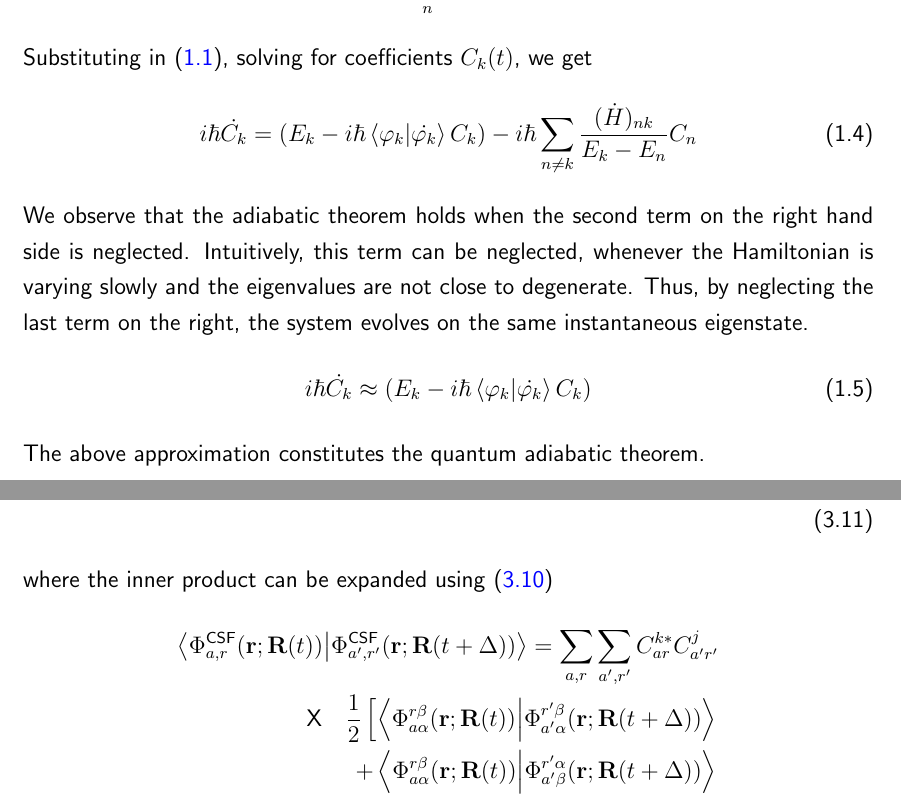
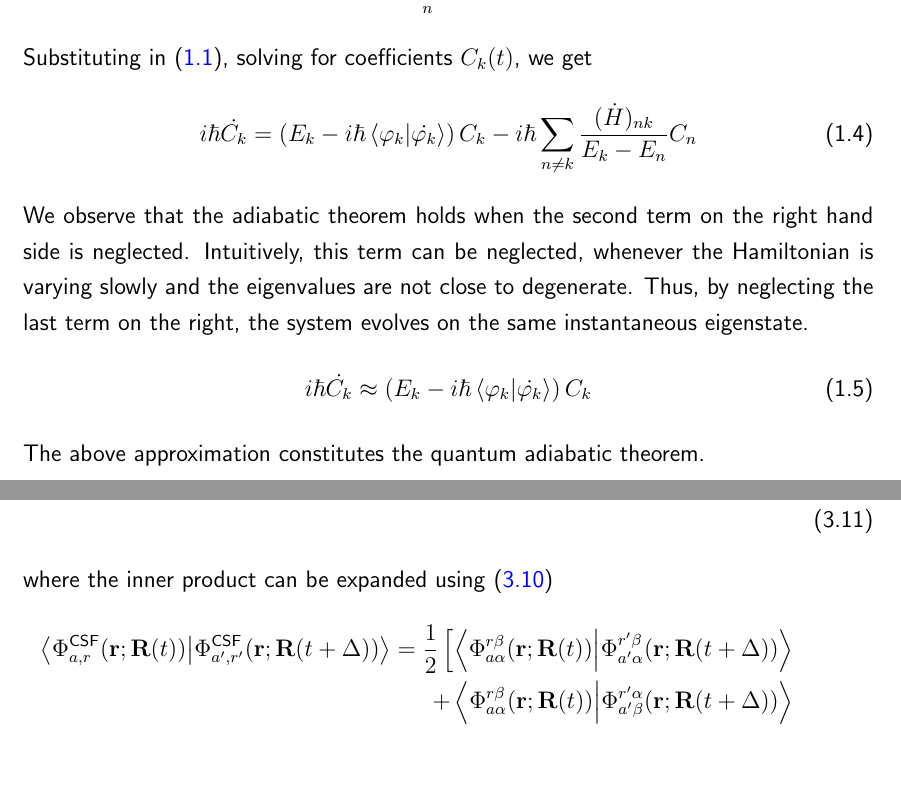
Before and after one commit to crangi/MS_Thesis, a LaTeX thesis (main.tex, which reads Chapters/computational.tex, Chapters/introduction.tex): two parts of pages 15 and 38 of 57, joined at a grey line, cut so that both start at the same text, the shorter picture padded with empty space. Compiled offline with pdfLaTeX.

Commit message:
modified few typos

```diff
--- a/Chapters/computational.tex
+++ b/Chapters/computational.tex
@@ -65,8 +65,7 @@ where $\ket{\Phi_{a,r}^{\text{CSF}}(\mathbf{r};\mathbf{R}(t))}$ represents singl
 \end{align}
 where the inner product can be expanded using \eqref{csf}
 \begin{align}
-    \ip{\Phi_{a,r}^{\text{CSF}}(\mathbf{r};\mathbf{R}(t))}{\Phi_{a',r'}^{\text{CSF}}(\mathbf{r};\mathbf{R}(t+\Delta))} = \sum_{a,r}\sum_{a',r'}C^{k*}_{ar}C^j_{a'r'} \nonumber\\
-    \text{X} \quad \frac{1}{2}\left[ \ip{\Phi_{a\alpha}^{r\beta}(\mathbf{r};\mathbf{R}(t))}{\Phi_{a'\alpha}^{r'\beta}(\mathbf{r};\mathbf{R}(t+\Delta))} \nonumber \right.\\\left.
+    \ip{\Phi_{a,r}^{\text{CSF}}(\mathbf{r};\mathbf{R}(t))}{\Phi_{a',r'}^{\text{CSF}}(\mathbf{r};\mathbf{R}(t+\Delta))} = \frac{1}{2}\left[ \ip{\Phi_{a\alpha}^{r\beta}(\mathbf{r};\mathbf{R}(t))}{\Phi_{a'\alpha}^{r'\beta}(\mathbf{r};\mathbf{R}(t+\Delta))} \nonumber \right.\\\left.
     + \ip{\Phi_{a\alpha}^{r\beta}(\mathbf{r};\mathbf{R}(t))}{\Phi_{a'\beta}^{r'\alpha}(\mathbf{r};\mathbf{R}(t+\Delta))} \nonumber \right.\\\left.
     + \ip{\Phi_{a\beta}^{r\alpha}(\mathbf{r};\mathbf{R}(t))}{\Phi_{a'\alpha}^{r'\beta}(\mathbf{r};\mathbf{R}(t+\Delta))} \nonumber \right.\\\left.
     + \ip{\Phi_{a\beta}^{r\alpha}(\mathbf{r};\mathbf{R}(t))}{\Phi_{a'\beta}^{r'\alpha}(\mathbf{r};\mathbf{R}(t+\Delta))}
--- a/Chapters/introduction.tex
+++ b/Chapters/introduction.tex
@@ -22,11 +22,11 @@ This equation is solved parametrically varying '$t$' generating an eigenvalue tr
     \end{equation}
 Substituting in \eqref{td_schrodinger_eqn}, solving for coefficients $C_k(t)$, we get
     \begin{equation}
-         i\hbar\Dot{C_k} = \left(E_k -i\hbar\bra{\varphi_k}\ket{\Dot{\varphi _k}}C_k\right) -i\hbar\sum_{n\neq k}\frac{(\Dot{H})_{nk}}{E_k-E_n}C_n
+         i\hbar\Dot{C_k} = \left(E_k -i\hbar\bra{\varphi_k}\ket{\Dot{\varphi _k}}\right)C_k -i\hbar\sum_{n\neq k}\frac{(\Dot{H})_{nk}}{E_k-E_n}C_n
     \end{equation}
 We observe that the adiabatic theorem holds when the second term on the right hand side is neglected. Intuitively, this term can be neglected, whenever the Hamiltonian is varying slowly and the eigenvalues are not close to degenerate. Thus, by neglecting the last term on the right, the system evolves on the same instantaneous eigenstate.
     \begin{equation}
-         i\hbar\Dot{C_k} \approx \left(E_k -i\hbar\bra{\varphi_k}\ket{\Dot{\varphi _k}}C_k\right)
+         i\hbar\Dot{C_k} \approx \left(E_k -i\hbar\bra{\varphi_k}\ket{\Dot{\varphi _k}}\right)C_k
     \end{equation}
 The above approximation constitutes the quantum adiabatic theorem.
 \section{Born-Oppenheimer Approximation}
```
